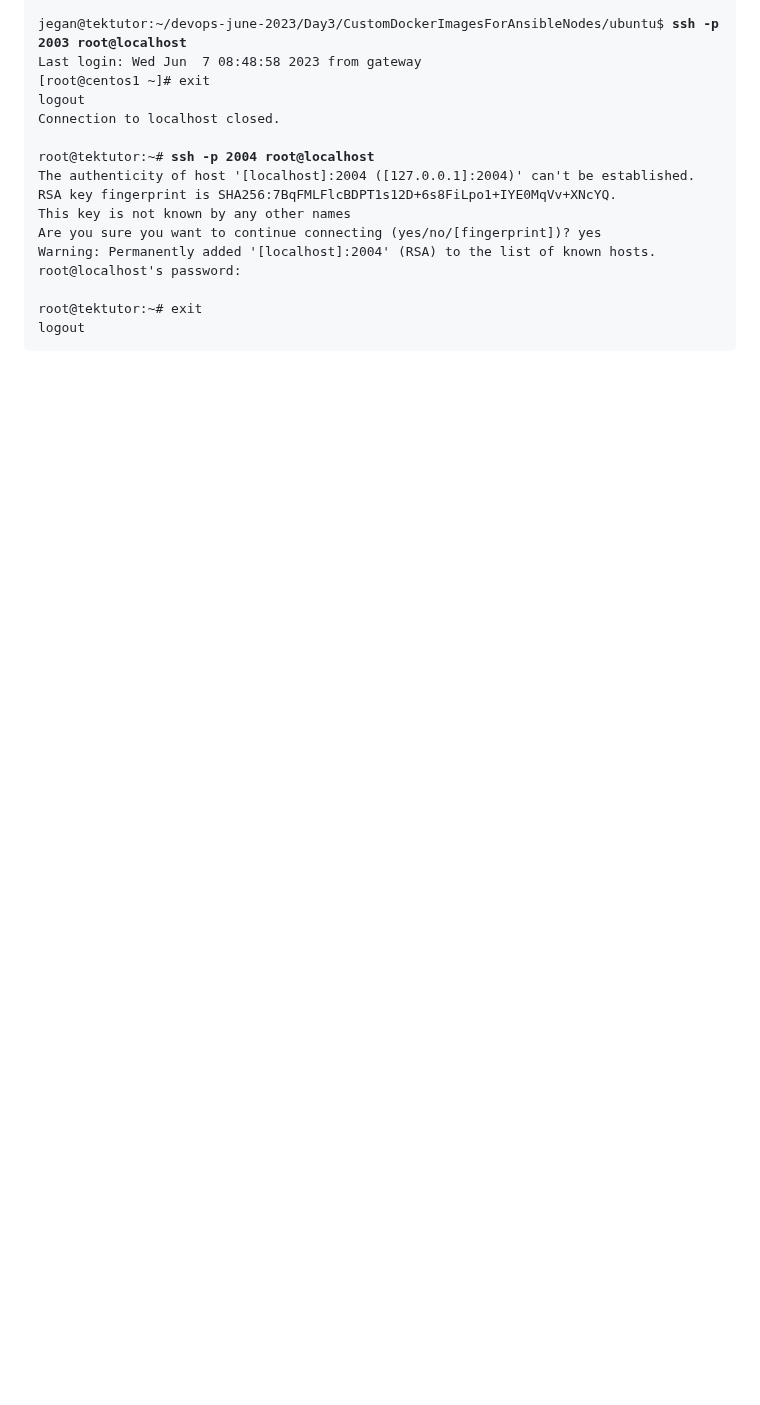
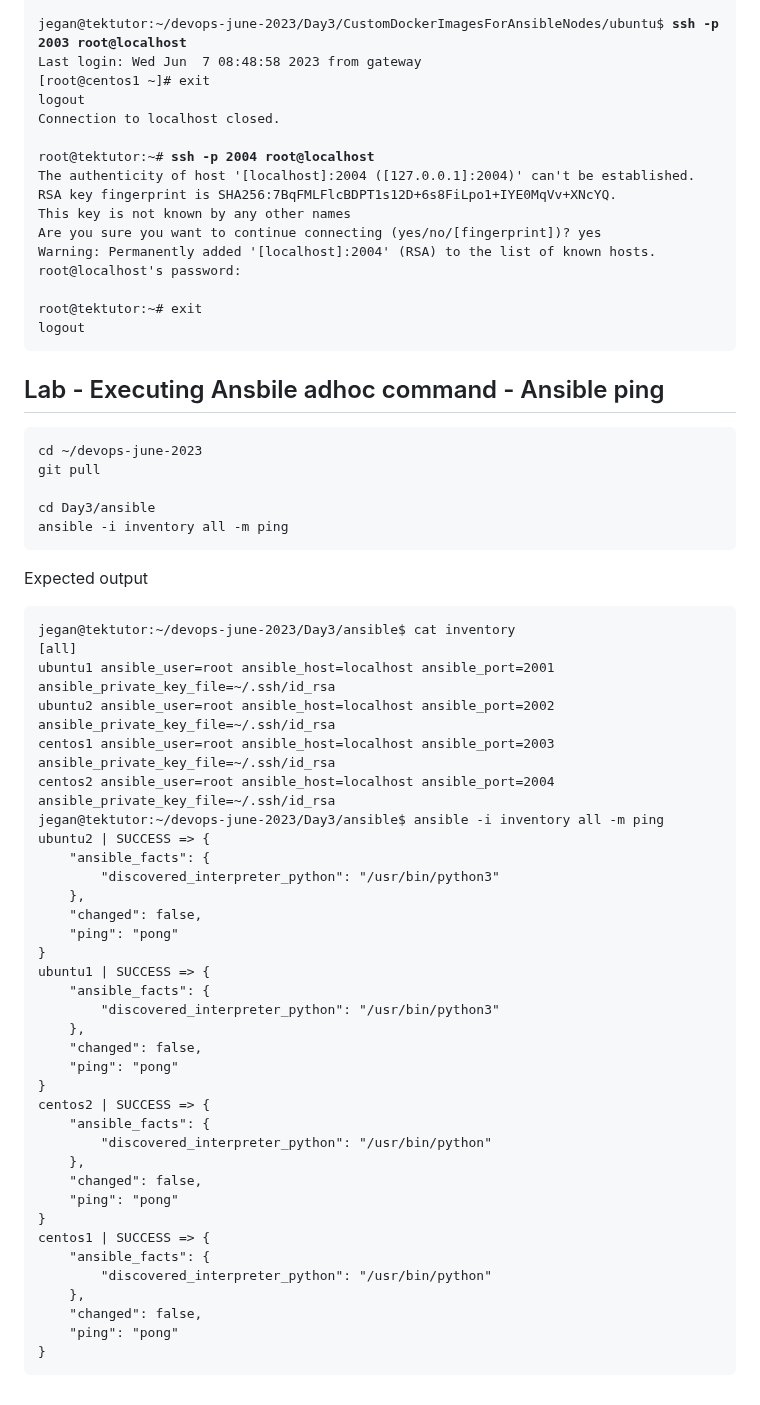
Before and after one commit to Renuavhi/devops-june-2023, a Markdown page: Day3/README.md, the part around the change. Drawn GitHub-style; blank space fills up the shorter version.

````diff
--- a/Day3/README.md
+++ b/Day3/README.md
@@ -836,3 +836,51 @@ root@localhost's password:
 root@tektutor:~# exit
 logout
 </pre>
+
+## Lab - Executing Ansbile adhoc command - Ansible ping
+```
+cd ~/devops-june-2023
+git pull
+
+cd Day3/ansible
+ansible -i inventory all -m ping
+```
+
+Expected output
+<pre>
+jegan@tektutor:~/devops-june-2023/Day3/ansible$ cat inventory
+[all]
+ubuntu1 ansible_user=root ansible_host=localhost ansible_port=2001 ansible_private_key_file=~/.ssh/id_rsa
+ubuntu2 ansible_user=root ansible_host=localhost ansible_port=2002 ansible_private_key_file=~/.ssh/id_rsa
+centos1 ansible_user=root ansible_host=localhost ansible_port=2003 ansible_private_key_file=~/.ssh/id_rsa
+centos2 ansible_user=root ansible_host=localhost ansible_port=2004 ansible_private_key_file=~/.ssh/id_rsa
+jegan@tektutor:~/devops-june-2023/Day3/ansible$ ansible -i inventory all -m ping
+ubuntu2 | SUCCESS => {
+    "ansible_facts": {
+        "discovered_interpreter_python": "/usr/bin/python3"
+    },
+    "changed": false,
+    "ping": "pong"
+}
+ubuntu1 | SUCCESS => {
+    "ansible_facts": {
+        "discovered_interpreter_python": "/usr/bin/python3"
+    },
+    "changed": false,
+    "ping": "pong"
+}
+centos2 | SUCCESS => {
+    "ansible_facts": {
+        "discovered_interpreter_python": "/usr/bin/python"
+    },
+    "changed": false,
+    "ping": "pong"
+}
+centos1 | SUCCESS => {
+    "ansible_facts": {
+        "discovered_interpreter_python": "/usr/bin/python"
+    },
+    "changed": false,
+    "ping": "pong"
+}
+</pre>
````
